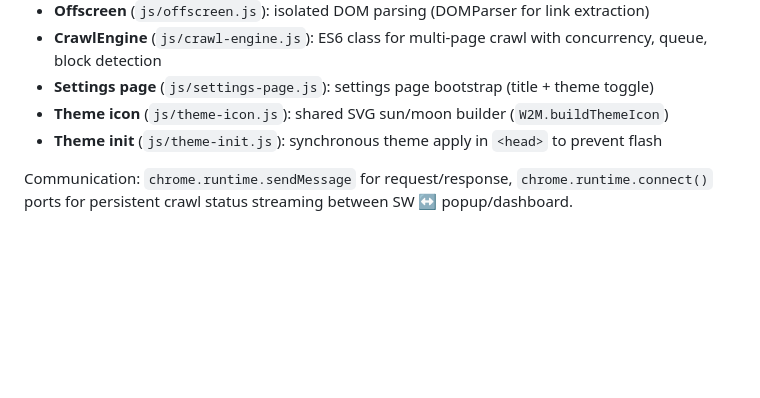
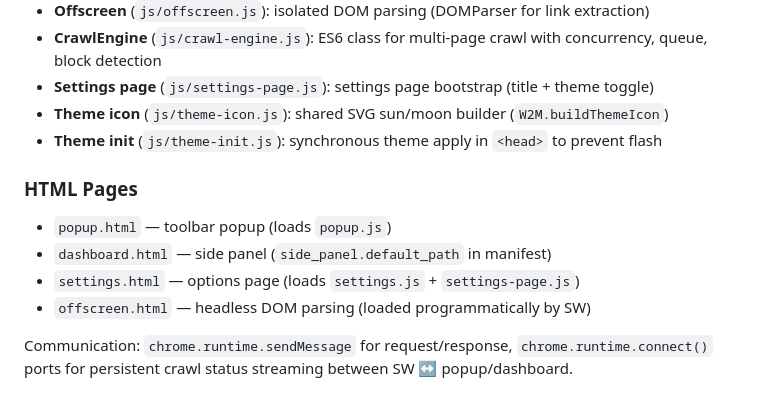
Before and after one commit to qveys/webpage-to-markdown, a Markdown page: CLAUDE.md, the part around the change. Drawn GitHub-style; blank space fills up the shorter version.

Commit message:
📝 docs(claude): add HTML entry points and side panel mapping

```diff
--- a/CLAUDE.md
+++ b/CLAUDE.md
@@ -32,6 +32,12 @@ Service Worker changes require extension reload. Popup/dashboard changes take ef
 - **Settings page** (`js/settings-page.js`): settings page bootstrap (title + theme toggle)
 - **Theme icon** (`js/theme-icon.js`): shared SVG sun/moon builder (`W2M.buildThemeIcon`)
 - **Theme init** (`js/theme-init.js`): synchronous theme apply in `<head>` to prevent flash
+
+### HTML Pages
+- `popup.html` — toolbar popup (loads `popup.js`)
+- `dashboard.html` — side panel (`side_panel.default_path` in manifest)
+- `settings.html` — options page (loads `settings.js` + `settings-page.js`)
+- `offscreen.html` — headless DOM parsing (loaded programmatically by SW)
 
 Communication: `chrome.runtime.sendMessage` for request/response, `chrome.runtime.connect()` ports for persistent crawl status streaming between SW ↔ popup/dashboard.
 
```
